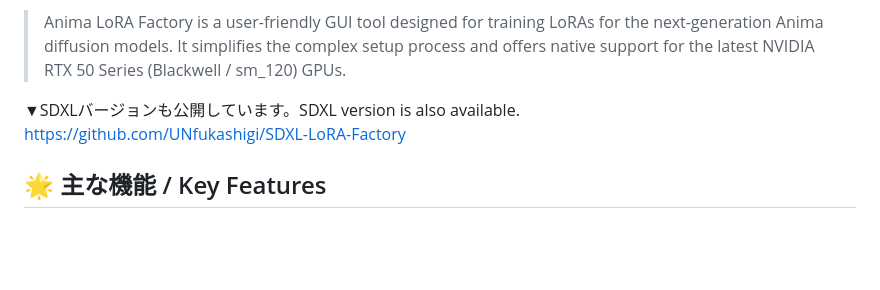
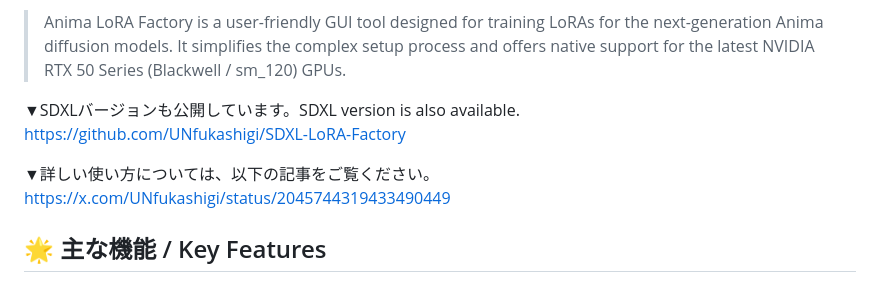
Before and after one commit to speedogre/Anima-LoRA-Factory, a Markdown page: README.md, the part around the change. Drawn GitHub-style; blank space fills up the shorter version.

```diff
--- a/README.md
+++ b/README.md
@@ -8,6 +8,9 @@ Anima LoRA Factory は、次世代画像生成モデル Anima の LoRA 学習を
 
 ▼SDXLバージョンも公開しています。SDXL version is also available.<br>
 [https://github.com/UNfukashigi/SDXL-LoRA-Factory](https://github.com/UNfukashigi/SDXL-LoRA-Factory)
+
+▼詳しい使い方については、以下の記事をご覧ください。
+[https://x.com/UNfukashigi/status/2045744319433490449](https://x.com/UNfukashigi/status/2045744319433490449)
 
 ## 🌟 主な機能 / Key Features
 ### ✅全自動環境構築 / Auto Setup
```
